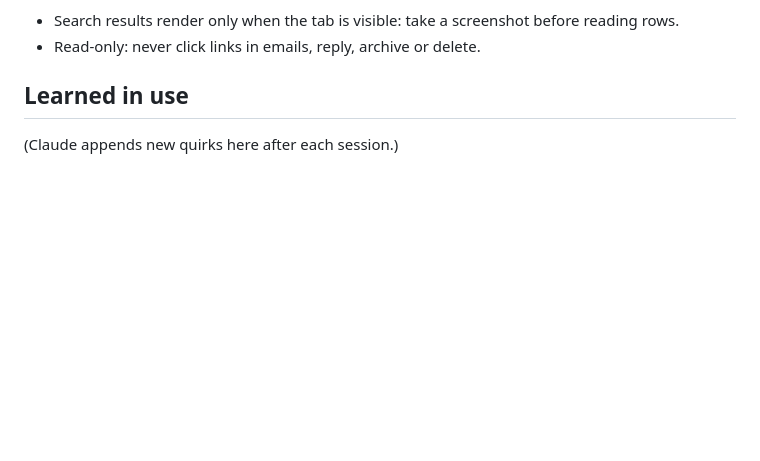
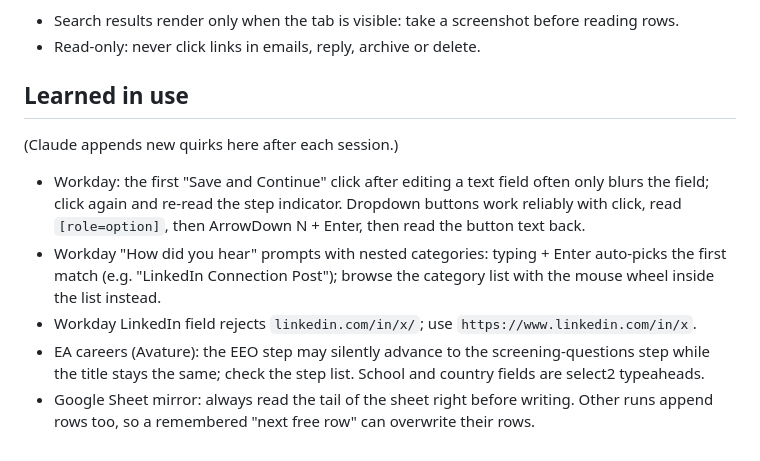
Before and after one commit to kanjali17/internship-applier, a Markdown page: docs/SITE_NOTES.md, the part around the change. Rendered like a GitHub page; blank space fills up the shorter version.

Commit message:
Site notes: Workday, EA Avature and sheet-mirror quirks from 10/5-10/11 runs
Co-Authored-By: Claude Opus 5.5 <noreply@anthropic.com>
Claude-Session: https://claude.ai/code/session_01PT1YBieUN12wFNB4wA9s9p

```diff
--- a/docs/SITE_NOTES.md
+++ b/docs/SITE_NOTES.md
@@ -64,3 +64,8 @@ registered by the page's code.
 
 ## Learned in use
 (Claude appends new quirks here after each session.)
+- Workday: the first "Save and Continue" click after editing a text field often only blurs the field; click again and re-read the step indicator. Dropdown buttons work reliably with click, read `[role=option]`, then ArrowDown N + Enter, then read the button text back.
+- Workday "How did you hear" prompts with nested categories: typing + Enter auto-picks the first match (e.g. "LinkedIn Connection Post"); browse the category list with the mouse wheel inside the list instead.
+- Workday LinkedIn field rejects `linkedin.com/in/x/`; use `https://www.linkedin.com/in/x`.
+- EA careers (Avature): the EEO step may silently advance to the screening-questions step while the title stays the same; check the step list. School and country fields are select2 typeaheads.
+- Google Sheet mirror: always read the tail of the sheet right before writing. Other runs append rows too, so a remembered "next free row" can overwrite their rows.
```
